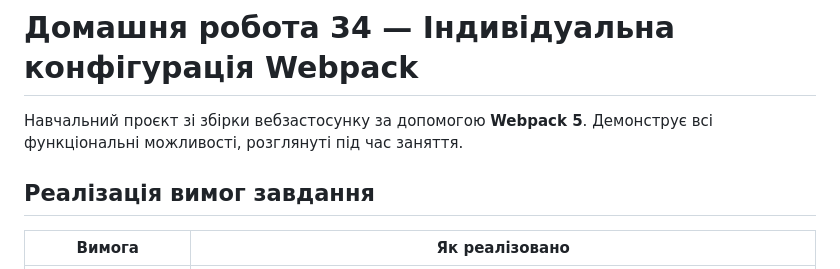
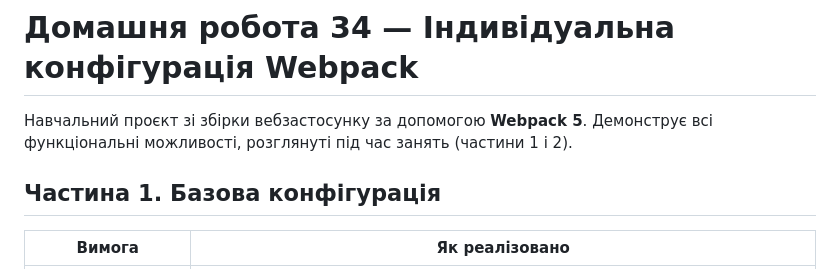
Before and after one commit to Odynytsa/home-work-34_webpack, a Markdown page: README.md, the part around one of its changes. Rendered like a GitHub page.

```diff
--- a/README.md
+++ b/README.md
@@ -1,9 +1,9 @@
 # Домашня робота 34 — Індивідуальна конфігурація Webpack
 
 Навчальний проєкт зі збірки вебзастосунку за допомогою **Webpack 5**.
-Демонструє всі функціональні можливості, розглянуті під час заняття.
+Демонструє всі функціональні можливості, розглянуті під час занять (частини 1 і 2).
 
-## Реалізація вимог завдання
+## Частина 1. Базова конфігурація
 
 | Вимога | Як реалізовано |
 |---|---|
```
Also changed, not shown: other parts of README.md (+37 -10 lines).
